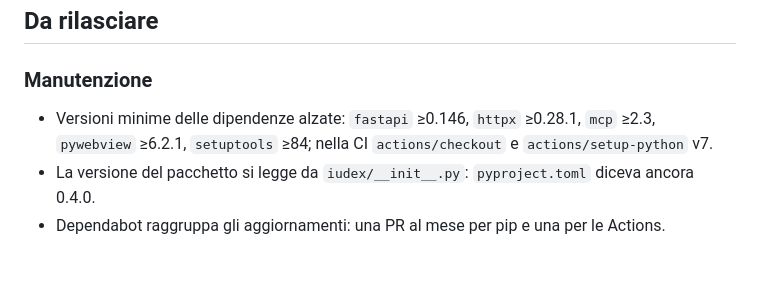
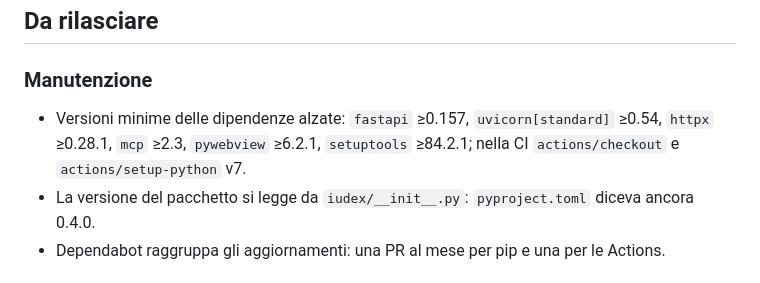
Before and after one commit to SOsintOps/Iudex, a Markdown page: CHANGELOG.md, the part around the change. GitHub-like rendering.

Commit message:
CHANGELOG: minimi di fastapi, uvicorn e setuptools della #8

```diff
--- a/CHANGELOG.md
+++ b/CHANGELOG.md
@@ -3,8 +3,8 @@
 ## Da rilasciare
 
 ### Manutenzione
-- Versioni minime delle dipendenze alzate: `fastapi` ≥0.146, `httpx` ≥0.28.1, `mcp` ≥2.3,
-  `pywebview` ≥6.2.1, `setuptools` ≥84; nella CI `actions/checkout` e `actions/setup-python` v7.
+- Versioni minime delle dipendenze alzate: `fastapi` ≥0.157, `uvicorn[standard]` ≥0.54,
+  `httpx` ≥0.28.1, `mcp` ≥2.3, `pywebview` ≥6.2.1, `setuptools` ≥84.2.1; nella CI `actions/checkout` e `actions/setup-python` v7.
 - La versione del pacchetto si legge da `iudex/__init__.py`: `pyproject.toml` diceva
   ancora 0.4.0.
 - Dependabot raggruppa gli aggiornamenti: una PR al mese per pip e una per le Actions.
```
